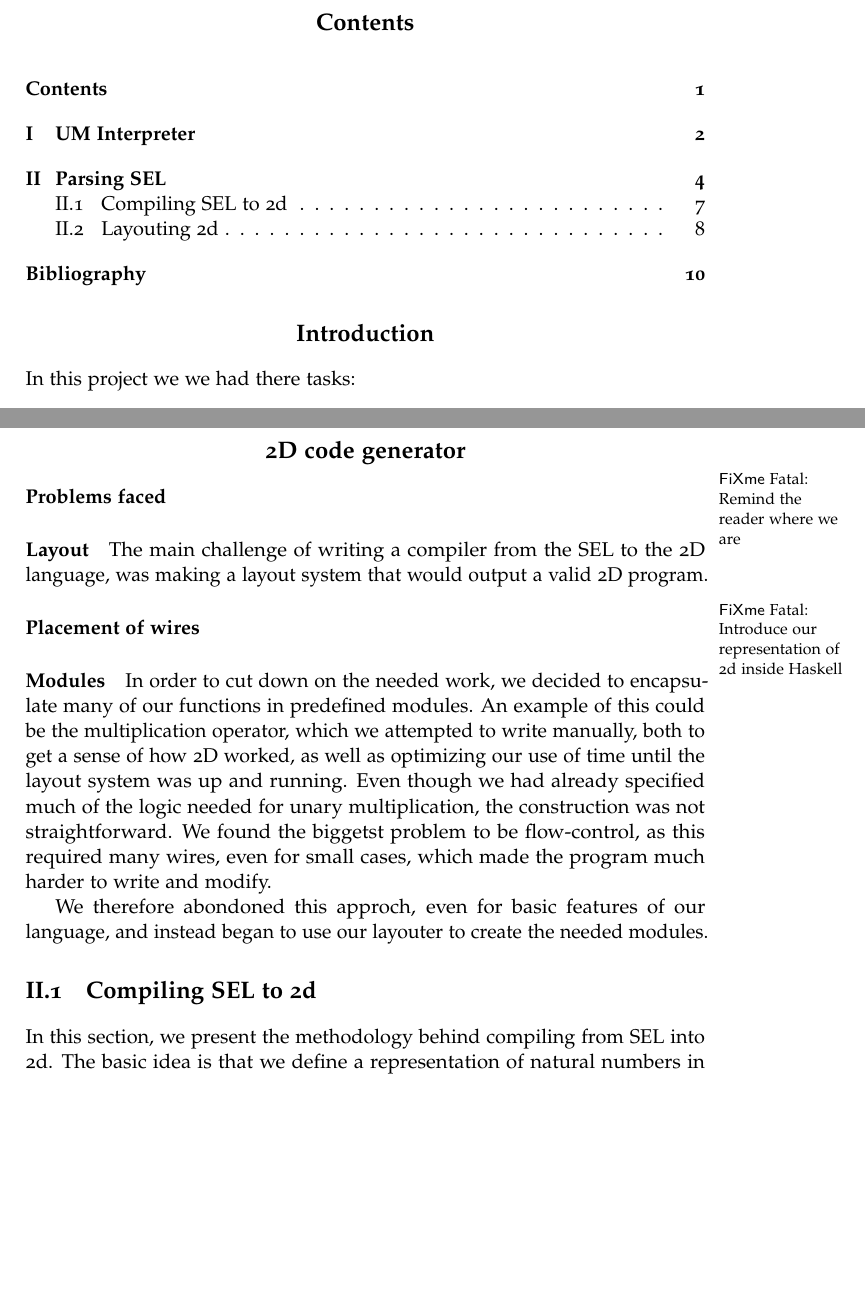
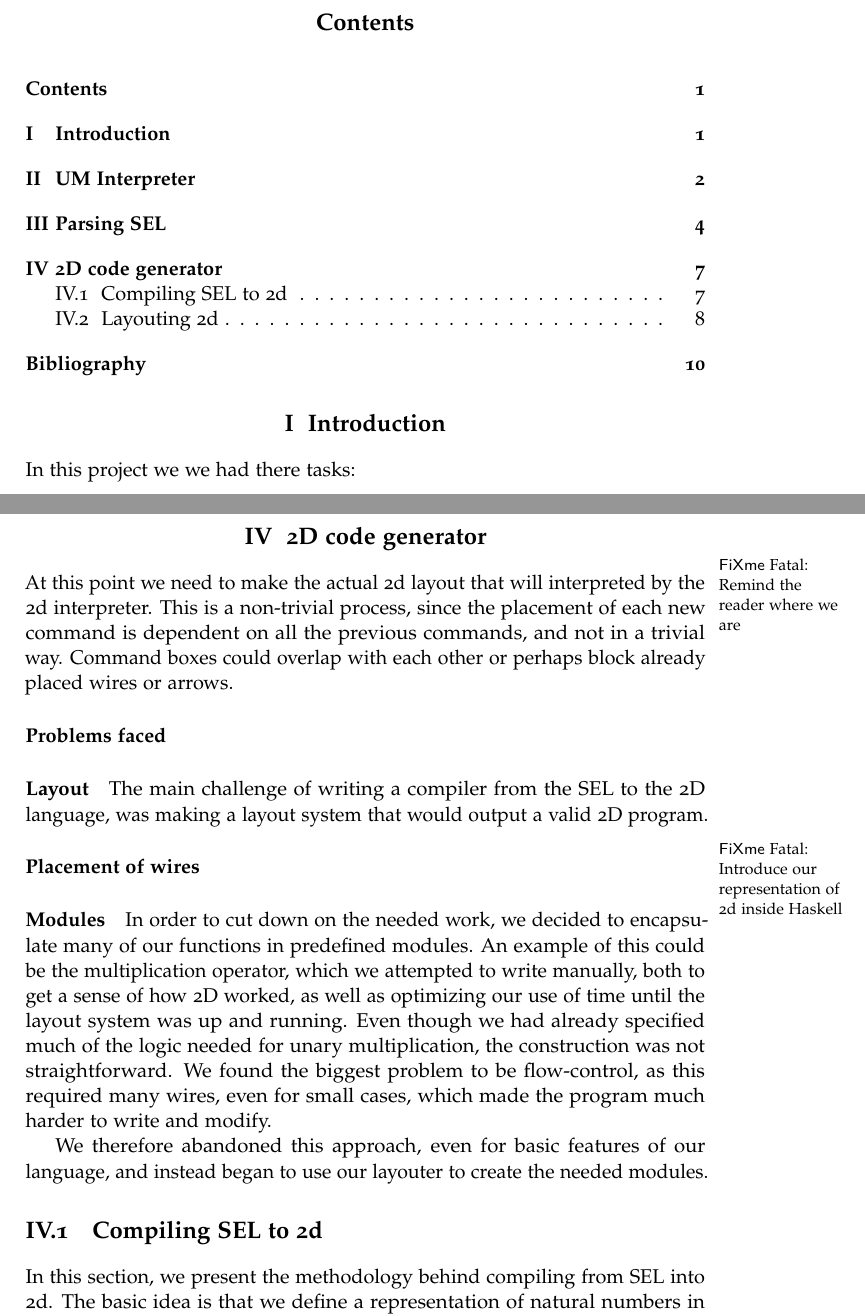
Before and after one commit to jlouis/av-prog, a LaTeX book (report/master.tex, which reads report/compiler.tex, report/introduction.tex): two parts of pages 1 and 7 of 10, joined at a grey line, cut so that both start at the same text, the shorter picture padded with empty space. Compiled offline with pdfLaTeX.

Commit message:
More polishing

```diff
--- a/report/compiler.tex
+++ b/report/compiler.tex
@@ -1,5 +1,9 @@
-
-\fixme{Remind the reader where we are}
+\fixme{Remind the reader where we are}At this point we need to make the actual 2d layout that will
+interpreted by the 2d interpreter. This is a non-trivial process,
+since the placement of each new command is dependent on all the
+previous commands, and not in a trivial way. Command boxes could
+overlap with each other or perhaps block already placed wires or
+arrows.
 
 \paragraph{Problems faced}
 \label{compiler:problems}
@@ -22,11 +26,11 @@ be the multiplication operator, which we attempted to write manually,
 both to get a sense of how 2D worked, as well as optimizing our use of
 time until the layout system was up and running. Even though we had
 already specified much of the logic needed for unary multiplication,
-the construction was not straightforward. We found the biggetst
+the construction was not straightforward. We found the biggest
 problem to be flow-control, as this required many wires, even for
 small cases, which made the program much harder to write and modify.
 
-We therefore abondoned this approch, even for basic features of our
+We therefore abandoned this approach, even for basic features of our
 language, and instead began to use our layouter to create the needed
 modules.
 
--- a/report/introduction.tex
+++ b/report/introduction.tex
@@ -1,4 +1,4 @@
-\chapter*{Introduction}
+\chapter{Introduction}
 
 In this project we we had there tasks:
 \begin{enumerate}
--- a/report/master.tex
+++ b/report/master.tex
@@ -42,7 +42,7 @@
 \chapter{Parsing SEL}
 \input{parser}
 \input{features}
-\chapter*{2D code generator}
+\chapter{2D code generator}
 \label{compiler}
 \input{compiler}
 \input{compilingsel}
```
Also changed, not shown: report/introduction.tex (3 more changed lines).
